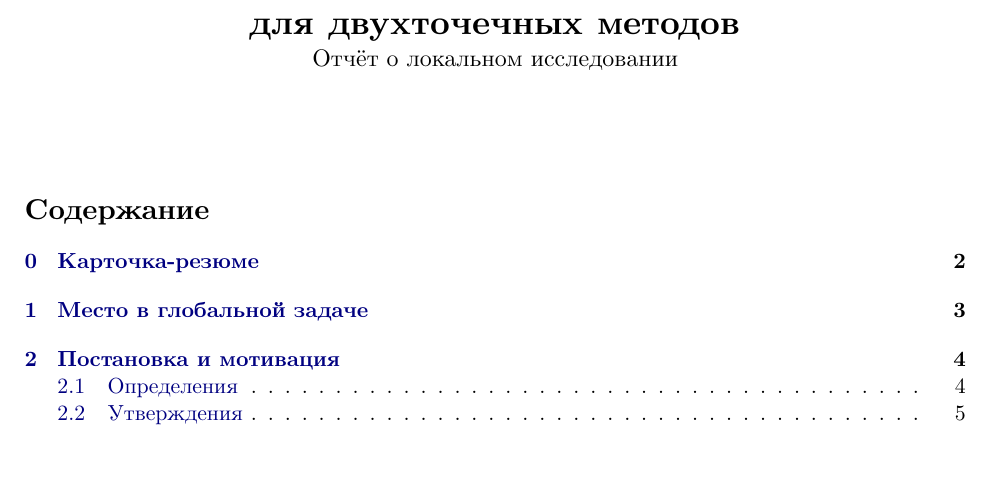
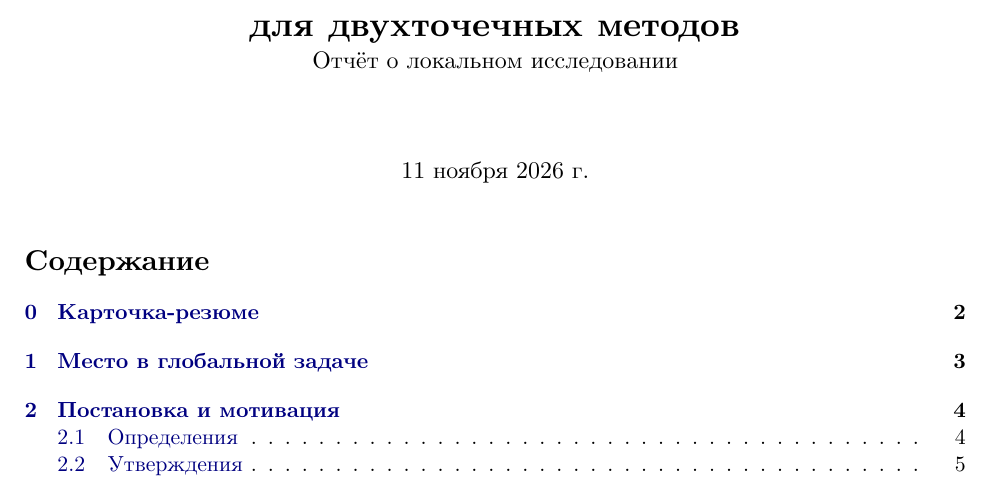
Before and after one commit to igor-rah/zero-order-optimization-research, a LaTeX document (projects/markov-orthogonal-noise/hypotheses/H3_tau1_two_sided/report_ru.tex): part of page 1 of 26, cut so that both start at the same text. Compiled offline with XeLaTeX; a missing font is replaced by an installed copy or a similar font.

Commit message:
H3: set release date

```diff
--- a/projects/markov-orthogonal-noise/hypotheses/H3_tau1_two_sided/report_ru.tex
+++ b/projects/markov-orthogonal-noise/hypotheses/H3_tau1_two_sided/report_ru.tex
@@ -37,7 +37,7 @@
 \title{\textbf{H3: независимые состояния ($\tau=1$)~---\\ двусторонняя оценка и закон $\sqrt T$\\ для двухточечных методов}\\[2pt]
 \large Отчёт о локальном исследовании}
 \author{}
-\date{}
+\date{11~ноября 2026~г.}
 
 \begin{document}
 \maketitle
```
Also changed, not shown: projects/markov-orthogonal-noise/hypotheses/H3_tau1_two_sided/report.tex (+1 -1 lines), projects/markov-orthogonal-noise/hypotheses/H3_tau1_two_sided/report.pdf, projects/markov-orthogonal-noise/hypotheses/H3_tau1_two_sided/report_ru.pdf.
